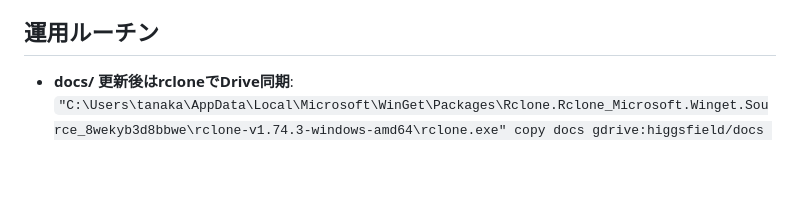
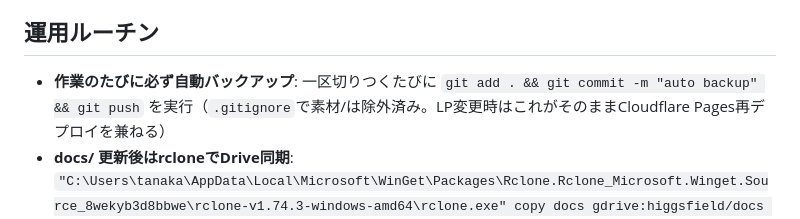
Before and after one commit to Kimagure3737/salon-reel, a Markdown page: CLAUDE.md, the part around the change. Rendered like a GitHub page; blank space fills up the shorter version.

Commit message:
auto backup

```diff
--- a/CLAUDE.md
+++ b/CLAUDE.md
@@ -37,6 +37,7 @@
 
 ## 運用ルーチン
 
+- **作業のたびに必ず自動バックアップ**: 一区切りつくたびに `git add . && git commit -m "auto backup" && git push` を実行（`.gitignore`で素材/は除外済み。LP変更時はこれがそのままCloudflare Pages再デプロイを兼ねる）
 - **docs/ 更新後はrcloneでDrive同期**: `"C:\Users\tanaka\AppData\Local\Microsoft\WinGet\Packages\Rclone.Rclone_Microsoft.Winget.Source_8wekyb3d8bbwe\rclone-v1.74.3-windows-amd64\rclone.exe" copy docs gdrive:higgsfield/docs --include "*.md"`
 - **LP変更**: 編集→commit→push（Cloudflare Pagesが自動再デプロイ）
 - **毎週月曜**: BGMリサーチ（IG急上昇→TikTok→Spotifyバイラル日本版）→数値管理シートのBGM列に記録
```
